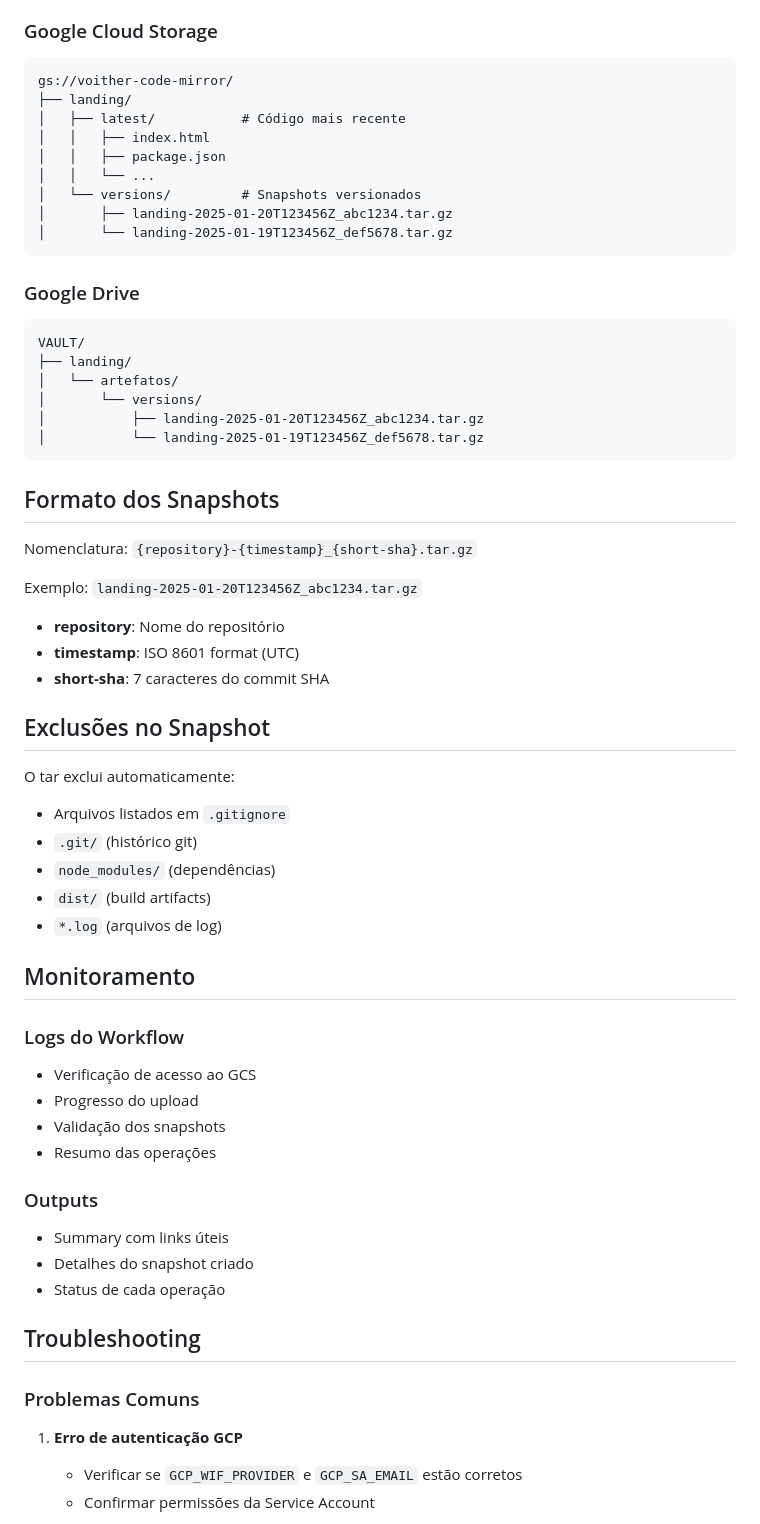
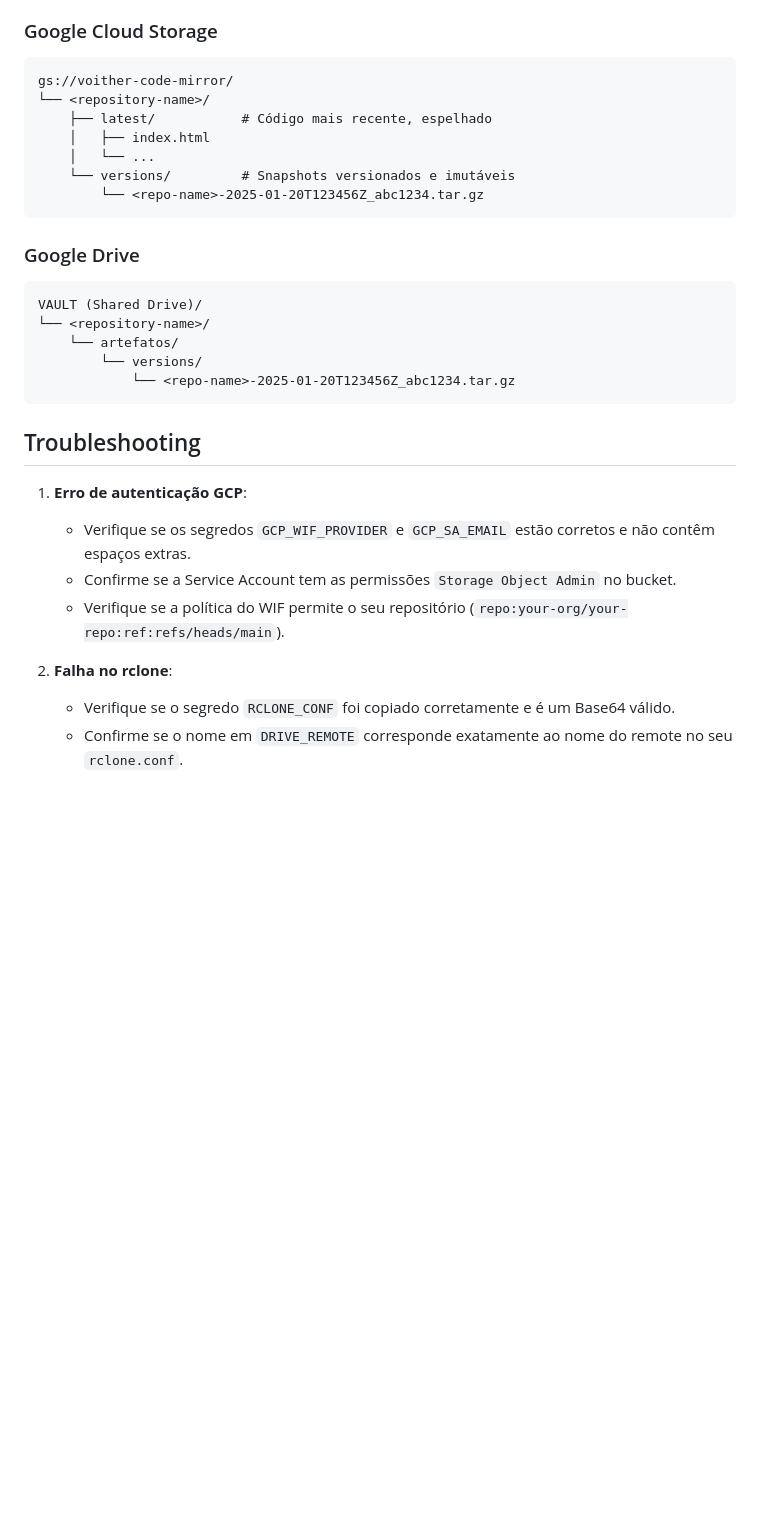
Before and after one commit to myselfgus/landing, a Markdown page: .github/GCS_MIRROR_SETUP.md, the part around one of its changes. Drawn GitHub-style; blank space fills up the shorter version.

````diff
--- a/.github/GCS_MIRROR_SETUP.md
+++ b/.github/GCS_MIRROR_SETUP.md
@@ -63,63 +66,31 @@ No arquivo workflow:
 ### Google Cloud Storage
 ```
 gs://voither-code-mirror/
-├── landing/
-│   ├── latest/           # Código mais recente
-│   │   ├── index.html
-│   │   ├── package.json
-│   │   └── ...
-│   └── versions/         # Snapshots versionados
-│       ├── landing-2025-01-20T123456Z_abc1234.tar.gz
-│       └── landing-2025-01-19T123456Z_def5678.tar.gz
+└── <repository-name>/
+    ├── latest/           # Código mais recente, espelhado
+    │   ├── index.html
+    │   └── ...
+    └── versions/         # Snapshots versionados e imutáveis
+        └── <repo-name>-2025-01-20T123456Z_abc1234.tar.gz
 ```
 
 ### Google Drive
 ```
-VAULT/
-├── landing/
-│   └── artefatos/
-│       └── versions/
-│           ├── landing-2025-01-20T123456Z_abc1234.tar.gz
-│           └── landing-2025-01-19T123456Z_def5678.tar.gz
+VAULT (Shared Drive)/
+└── <repository-name>/
+    └── artefatos/
+        └── versions/
+            └── <repo-name>-2025-01-20T123456Z_abc1234.tar.gz
 ```
-
-## Formato dos Snapshots
-
-Nomenclatura: `{repository}-{timestamp}_{short-sha}.tar.gz`
-
-Exemplo: `landing-2025-01-20T123456Z_abc1234.tar.gz`
-
-- **repository**: Nome do repositório
-- **timestamp**: ISO 8601 format (UTC)
-- **short-sha**: 7 caracteres do commit SHA
-
-## Exclusões no Snapshot
-
-O tar exclui automaticamente:
-- Arquivos listados em `.gitignore`
-- `.git/` (histórico git)
-- `node_modules/` (dependências)
-- `dist/` (build artifacts)
-- `*.log` (arquivos de log)
-
-## Monitoramento
-
-### Logs do Workflow
-- Verificação de acesso ao GCS
-- Progresso do upload
-- Validação dos snapshots
-- Resumo das operações
-
-### Outputs
-- Summary com links úteis
-- Detalhes do snapshot criado
-- Status de cada operação
 
 ## Troubleshooting
 
-### Problemas Comuns
+1.  **Erro de autenticação GCP**:
+    -   Verifique se os segredos `GCP_WIF_PROVIDER` e `GCP_SA_EMAIL` estão corretos e não contêm espaços extras.
+    -   Confirme se a Service Account tem as permissões `Storage Object Admin` no bucket.
+    -   Verifique se a política do WIF permite o seu repositório (`repo:your-org/your-repo:ref:refs/heads/main`).
 
-1. **Erro de autenticação GCP**
-   - Verificar se `GCP_WIF_PROVIDER` e `GCP_SA_EMAIL` estão corretos
-   - Confirmar permissões da Service Account
+2.  **Falha no rclone**:
+    -   Verifique se o segredo `RCLONE_CONF` foi copiado corretamente e é um Base64 válido.
+    -   Confirme se o nome em `DRIVE_REMOTE` corresponde exatamente ao nome do remote no seu `rclone.conf`.
 
````
Also changed, not shown: other parts of .github/GCS_MIRROR_SETUP.md (+43 -62 lines).
